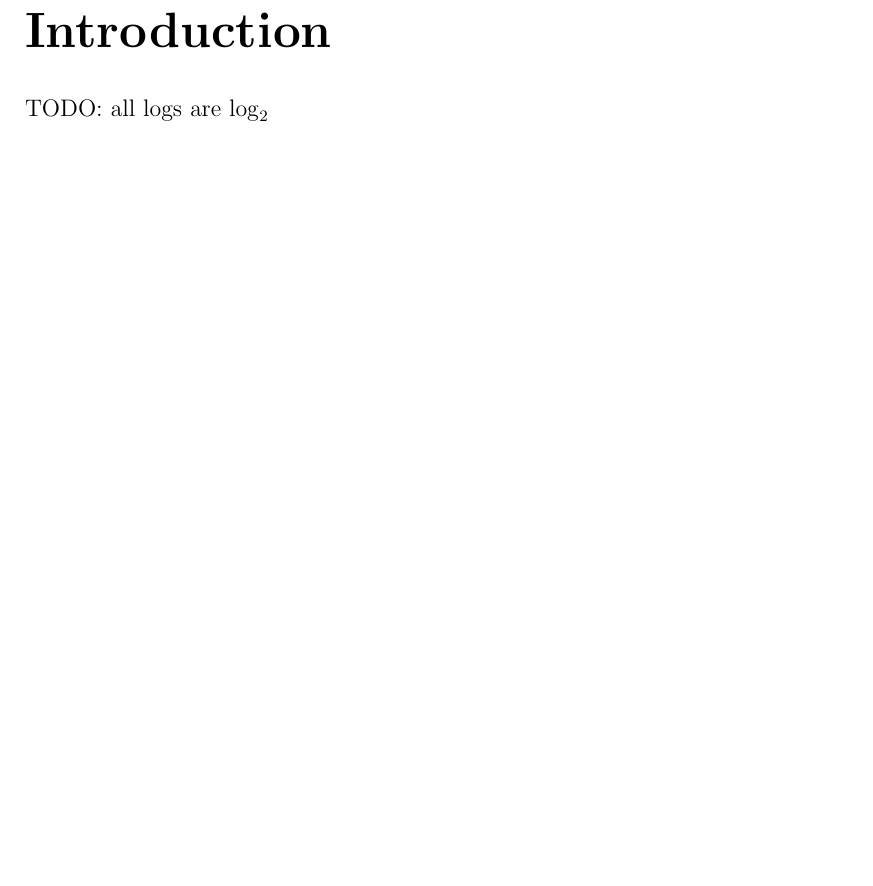
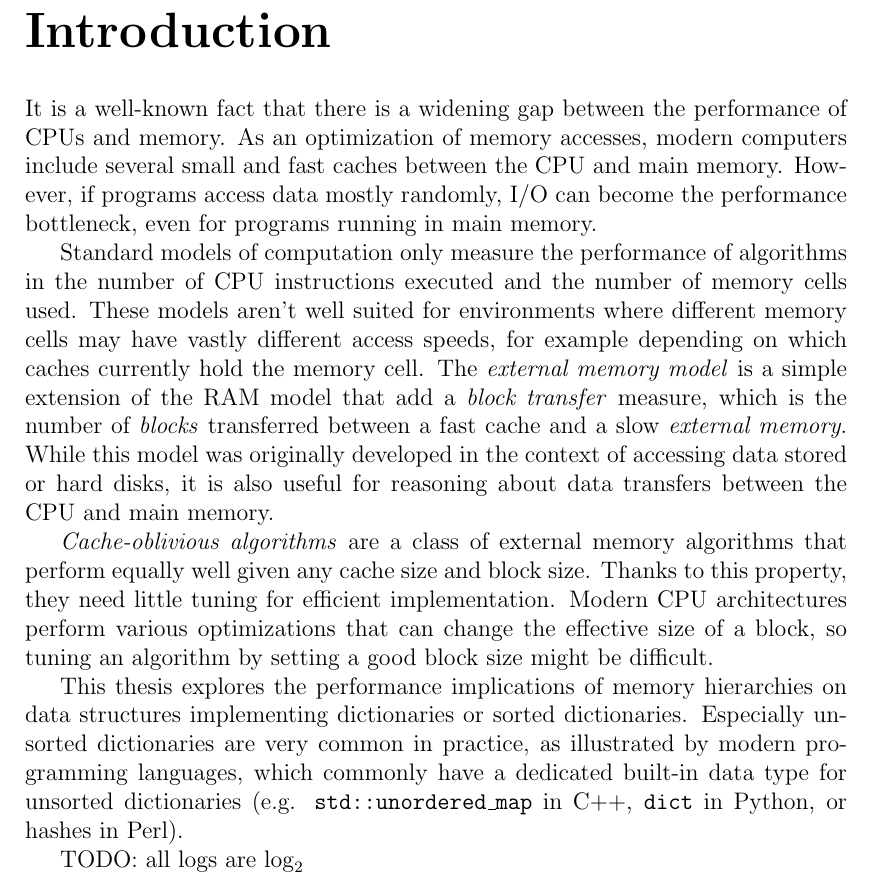
Before and after one commit to agentydragon/thesis, a LaTeX thesis (text/thesis.tex, which reads text/preface.tex): part of page 6 of 36, cut so that both start at the same text, the shorter picture padded with empty space. Compiled offline with pdfLaTeX.

Commit message:
Expand introduction

```diff
--- a/text/preface.tex
+++ b/text/preface.tex
@@ -1,4 +1,36 @@
 \chapter*{Introduction}
 \addcontentsline{toc}{chapter}{Introduction}
 
+It is a well-known fact that there is a widening gap between
+the performance of CPUs and memory. As an optimization of memory accesses,
+modern computers include several small and fast caches between the CPU and
+main memory.
+However, if programs access data mostly randomly, I/O can become
+the performance bottleneck, even for programs running in main memory.
+
+Standard models of computation only measure the performance of algorithms
+in the number of CPU instructions executed and the number of memory cells used.
+These models aren't well suited for environments where different memory cells
+may have vastly different access speeds, for example depending on which caches
+currently hold the memory cell. The \textit{external memory model} is a simple
+extension of the RAM model that add a \textit{block transfer} measure, which
+is the number of \textit{blocks} transferred between a fast cache and a slow
+\textit{external memory}. While this model was originally developed
+in the context of accessing data stored or hard disks, it is also useful
+for reasoning about data transfers between the CPU and main memory.
+
+\textit{Cache-oblivious algorithms} are a class of external memory algorithms
+that perform equally well given any cache size and block size. Thanks to this
+property, they need little tuning for efficient implementation.
+Modern CPU architectures perform various optimizations that can change
+the effective size of a block, so tuning an algorithm by setting a good block
+size might be difficult.
+
+This thesis explores the performance implications of memory hierarchies
+on data structures implementing dictionaries or sorted dictionaries.
+Especially unsorted dictionaries are very common in practice, as illustrated
+by modern programming languages, which commonly have a dedicated built-in
+data type for unsorted dictionaries (e.g. \texttt{std::unordered\_map} in C++,
+\texttt{dict} in Python, or hashes in Perl).
+
 TODO: all logs are $\log_2$
```
